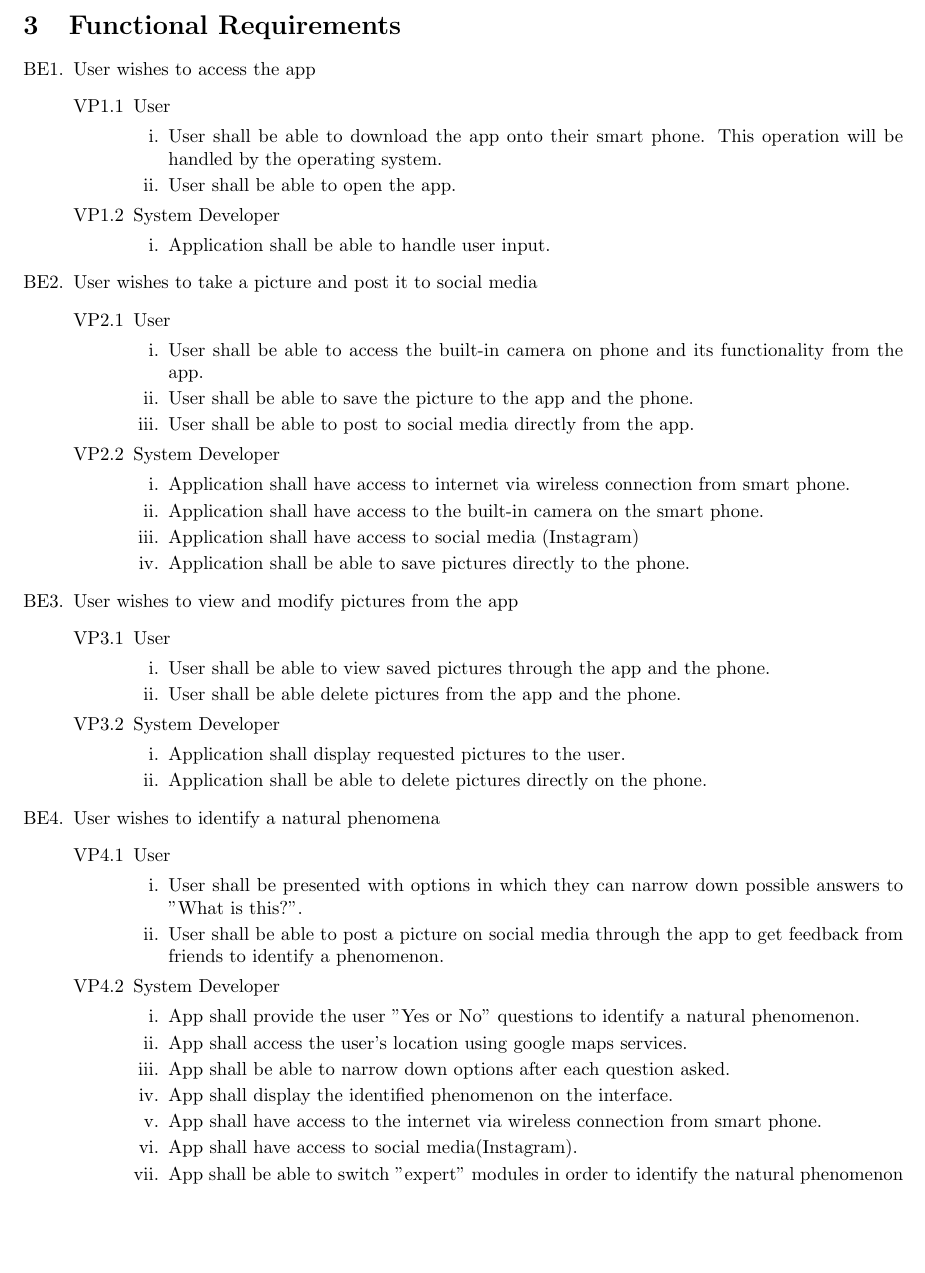
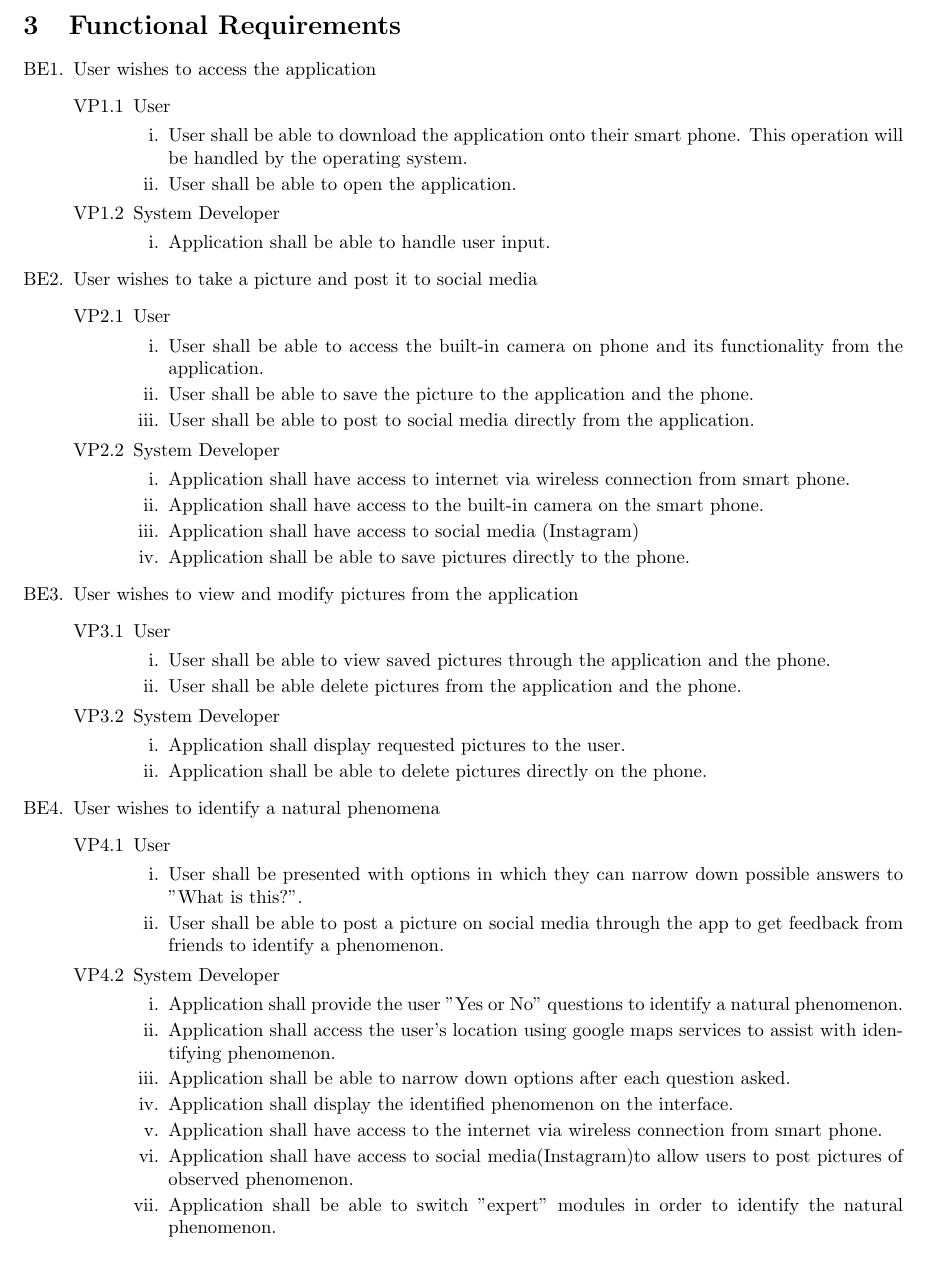
Before and after one commit to KevinHardy-Cooper/SFWRENG3A04, a LaTeX document (Deliverable1_Template.tex): part of page 6 of 10, cut so that both start at the same text. Compiled offline with pdfLaTeX.

Commit message:
Updates to D1 Func Reqs, grammar and spelling fixes, and consistency with terminology

```diff
--- a/Deliverable1_Template.tex
+++ b/Deliverable1_Template.tex
@@ -188,12 +188,12 @@ Not Applicable
 
 
 \begin{enumerate}[{BE}1.]
-	\item User wishes to access the app
+	\item User wishes to access the application
 	\begin{enumerate}[{VP1}.1]
 		\item User
 			\begin{enumerate}
-				\item User shall be able to download the app onto their smart phone.  This operation will be handled by the operating system.
-				\item User shall be able to open the app.
+				\item User shall be able to download the application onto their smart phone.  This operation will be handled by the operating system.
+				\item User shall be able to open the application.
 			\end{enumerate}
 		\item System Developer
 			\begin{enumerate}
@@ -204,9 +204,9 @@ Not Applicable
 	\begin{enumerate}[{VP2}.1]
 		\item User
 			\begin{enumerate}
-				\item User shall be able to access the built-in camera on phone and its functionality from the app.
-				\item User shall be able to save the picture to the app and the phone.
-				\item User shall be able to post to social media directly from the app.
+				\item User shall be able to access the built-in camera on phone and its functionality from the application.
+				\item User shall be able to save the picture to the application and the phone.
+				\item User shall be able to post to social media directly from the application.
 			\end{enumerate}
 		\item System Developer
 			\begin{enumerate}
@@ -216,12 +216,12 @@ Not Applicable
 				\item Application shall be able to save pictures directly to the phone.
 			\end{enumerate}
 	\end{enumerate}
-	\item User wishes to view and modify pictures from the app
+	\item User wishes to view and modify pictures from the application
 	\begin{enumerate} [{VP3}.1]
 		\item User
 			\begin{enumerate}
-				\item User shall be able to view saved pictures through the app and the phone.
-				\item User shall be able delete pictures from the app and the phone.
+				\item User shall be able to view saved pictures through the application and the phone.
+				\item User shall be able delete pictures from the application and the phone.
 			\end{enumerate}
 		\item System Developer
 			\begin{enumerate}
@@ -239,13 +239,13 @@ Not Applicable
 			\end{enumerate}
 		\item System Developer
 			\begin{enumerate}
-				\item App shall provide the user "Yes or No" questions to identify a natural phenomenon.
-				\item App shall access the user's location using google maps services.
-				\item App shall be able to narrow down options after each question asked.
-				\item App shall display the identified phenomenon on the interface.
-				\item App shall have access to the internet via wireless connection from smart phone.
-				\item App shall have access to social media(Instagram).
-				\item App shall be able to switch "expert" modules in order to identify the natural phenomenon
+				\item Application shall provide the user "Yes or No" questions to identify a natural phenomenon.
+				\item Application shall access the user's location using google maps services to assist with identifying phenomenon.
+				\item Application shall be able to narrow down options after each question asked.
+				\item Application shall display the identified phenomenon on the interface.
+				\item Application shall have access to the internet via wireless connection from smart phone.
+				\item Application shall have access to social media(Instagram)to allow users to post pictures of observed phenomenon.
+				\item Application shall be able to switch "expert" modules in order to identify the natural phenomenon.
 
 			\end{enumerate}
 	\end{enumerate}
```
Also changed, not shown: Deliverable1_Template.pdf, 4 other files.
